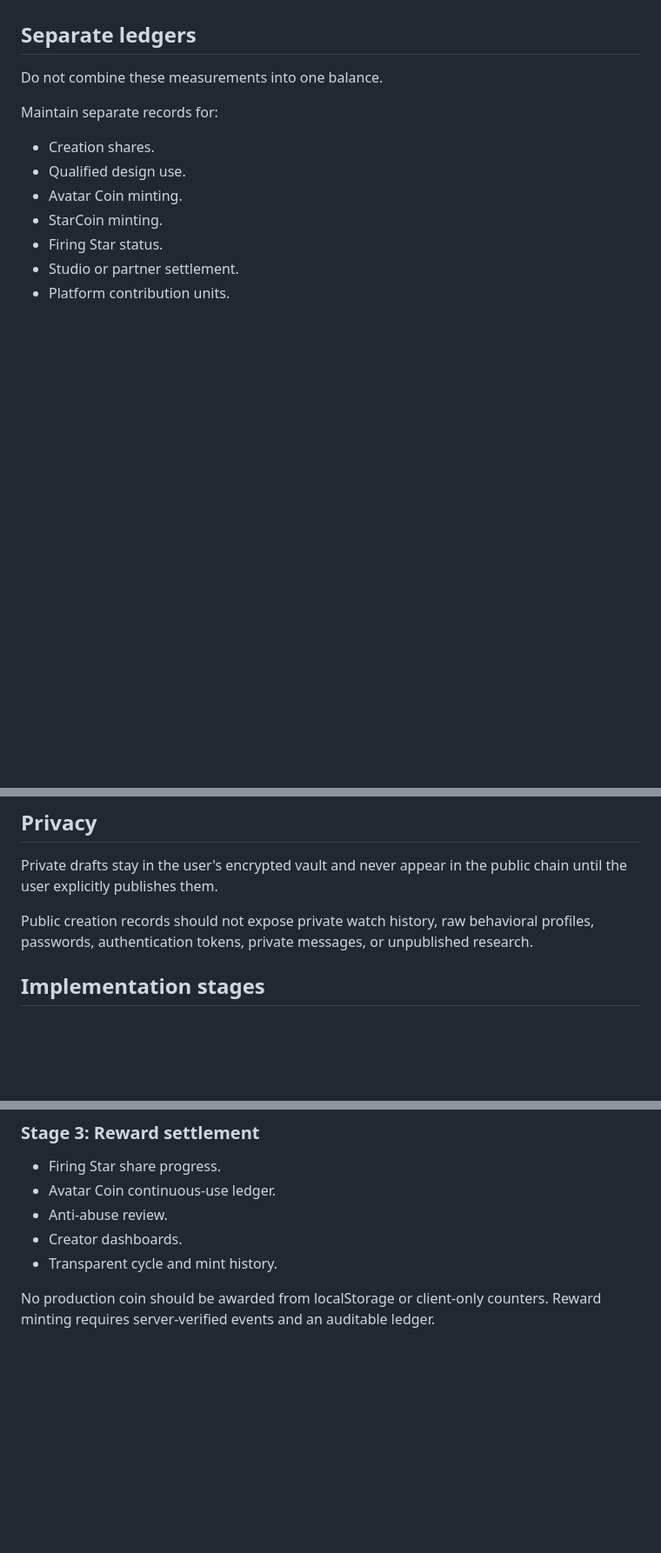
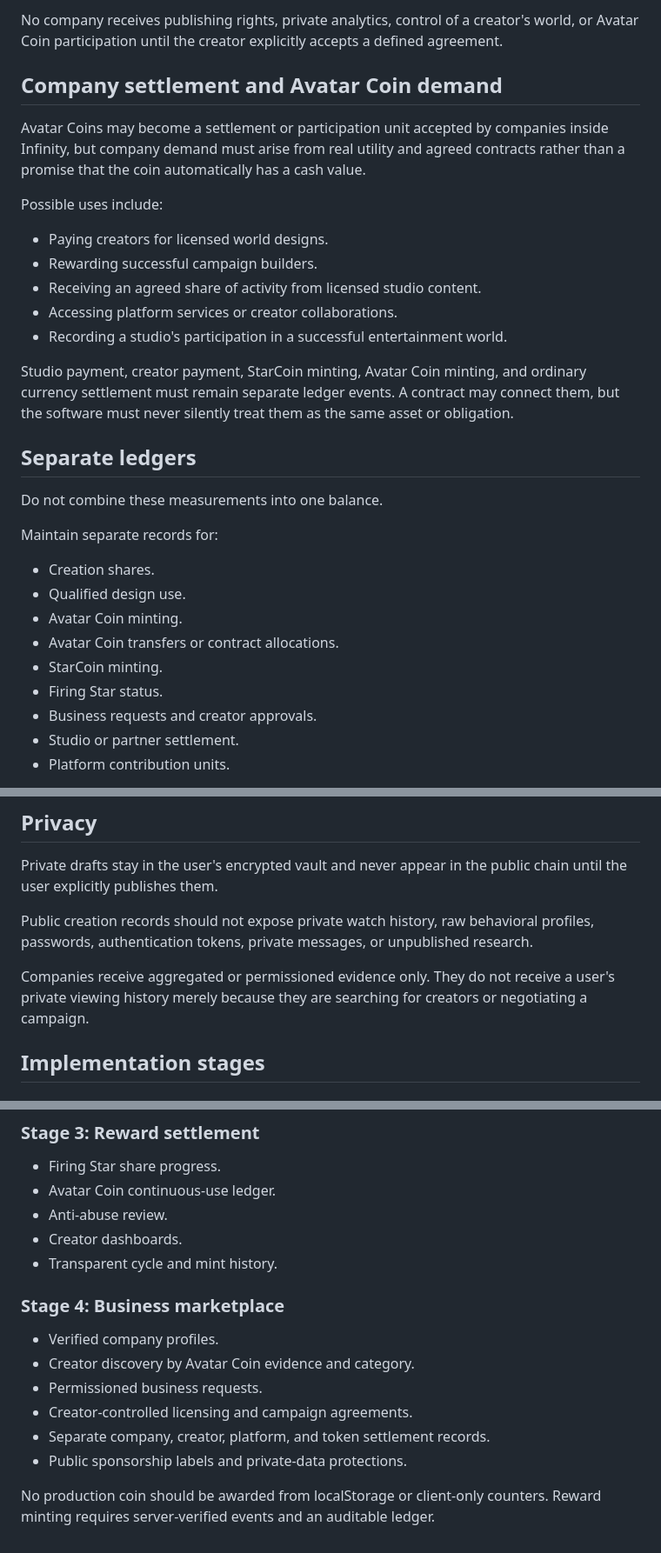
Before and after one commit to www-infinity4/TV-Database, a Markdown page: docs/CREATION_CHAIN_AND_AVATAR_COIN.md, 3 parts joined by grey strips. Shown at 87% size. Drawn GitHub-style; blank space fills up the shorter version.

Commit message:
Define Avatar Coin studio business signal

```diff
--- a/docs/CREATION_CHAIN_AND_AVATAR_COIN.md
+++ b/docs/CREATION_CHAIN_AND_AVATAR_COIN.md
@@ -94,3 +160,19 @@ When one verified continuous-use session reaches 86,400 qualified seconds, one A
+No company receives publishing rights, private analytics, control of a creator's world, or Avatar Coin participation until the creator explicitly accepts a defined agreement.
+
+## Company settlement and Avatar Coin demand
+
+Avatar Coins may become a settlement or participation unit accepted by companies inside Infinity, but company demand must arise from real utility and agreed contracts rather than a promise that the coin automatically has a cash value.
+
+Possible uses include:
+
+- Paying creators for licensed world designs.
+- Rewarding successful campaign builders.
+- Receiving an agreed share of activity from licensed studio content.
+- Accessing platform services or creator collaborations.
+- Recording a studio's participation in a successful entertainment world.
+
+Studio payment, creator payment, StarCoin minting, Avatar Coin minting, and ordinary currency settlement must remain separate ledger events. A contract may connect them, but the software must never silently treat them as the same asset or obligation.
+
 ## Separate ledgers
 
 Do not combine these measurements into one balance.
@@ -100,8 +182,10 @@ Maintain separate records for:
 - Creation shares.
 - Qualified design use.
 - Avatar Coin minting.
+- Avatar Coin transfers or contract allocations.
 - StarCoin minting.
 - Firing Star status.
+- Business requests and creator approvals.
 - Studio or partner settlement.
 - Platform contribution units.
 
@@ -153,6 +237,8 @@ Private drafts stay in the user's encrypted vault and never appear in the public
 
 Public creation records should not expose private watch history, raw behavioral profiles, passwords, authentication tokens, private messages, or unpublished research.
 
+Companies receive aggregated or permissioned evidence only. They do not receive a user's private viewing history merely because they are searching for creators or negotiating a campaign.
+
 ## Implementation stages
 
 ### Stage 1: Local prototype
@@ -177,4 +263,13 @@ Public creation records should not expose private watch history, raw behavioral
 - Creator dashboards.
 - Transparent cycle and mint history.
 
+### Stage 4: Business marketplace
+
+- Verified company profiles.
+- Creator discovery by Avatar Coin evidence and category.
+- Permissioned business requests.
+- Creator-controlled licensing and campaign agreements.
+- Separate company, creator, platform, and token settlement records.
+- Public sponsorship labels and private-data protections.
+
 No production coin should be awarded from localStorage or client-only counters. Reward minting requires server-verified events and an auditable ledger.
```
Also changed, not shown: other parts of docs/CREATION_CHAIN_AND_AVATAR_COIN.md (+66 -0 lines).
